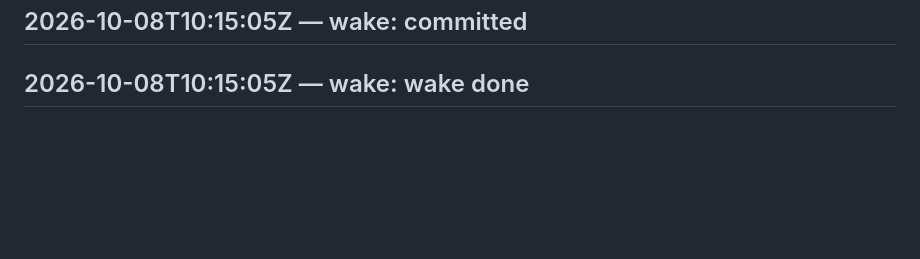
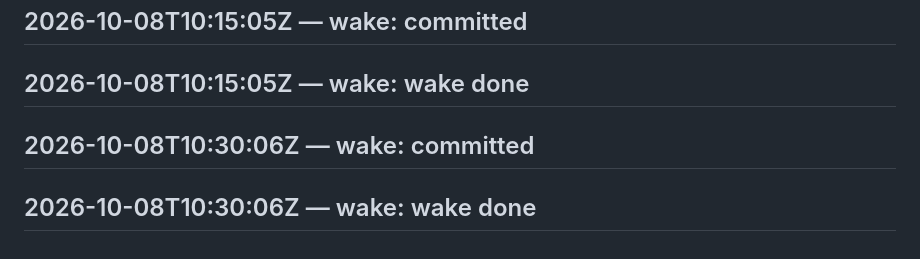
Before and after one commit to SuperInstance/self-assembly, a Markdown page: LEDGER.md, the part around the change. GitHub-like rendering; blank space fills up the shorter version.

Commit message:
wake 2026-10-08T10:45:06Z

```diff
--- a/LEDGER.md
+++ b/LEDGER.md
@@ -530,3 +530,5 @@ judge transport failed
 ## 2026-10-08T10:00:06Z — wake: wake done
 ## 2026-10-08T10:15:05Z — wake: committed
 ## 2026-10-08T10:15:05Z — wake: wake done
+## 2026-10-08T10:30:06Z — wake: committed
+## 2026-10-08T10:30:06Z — wake: wake done
```
